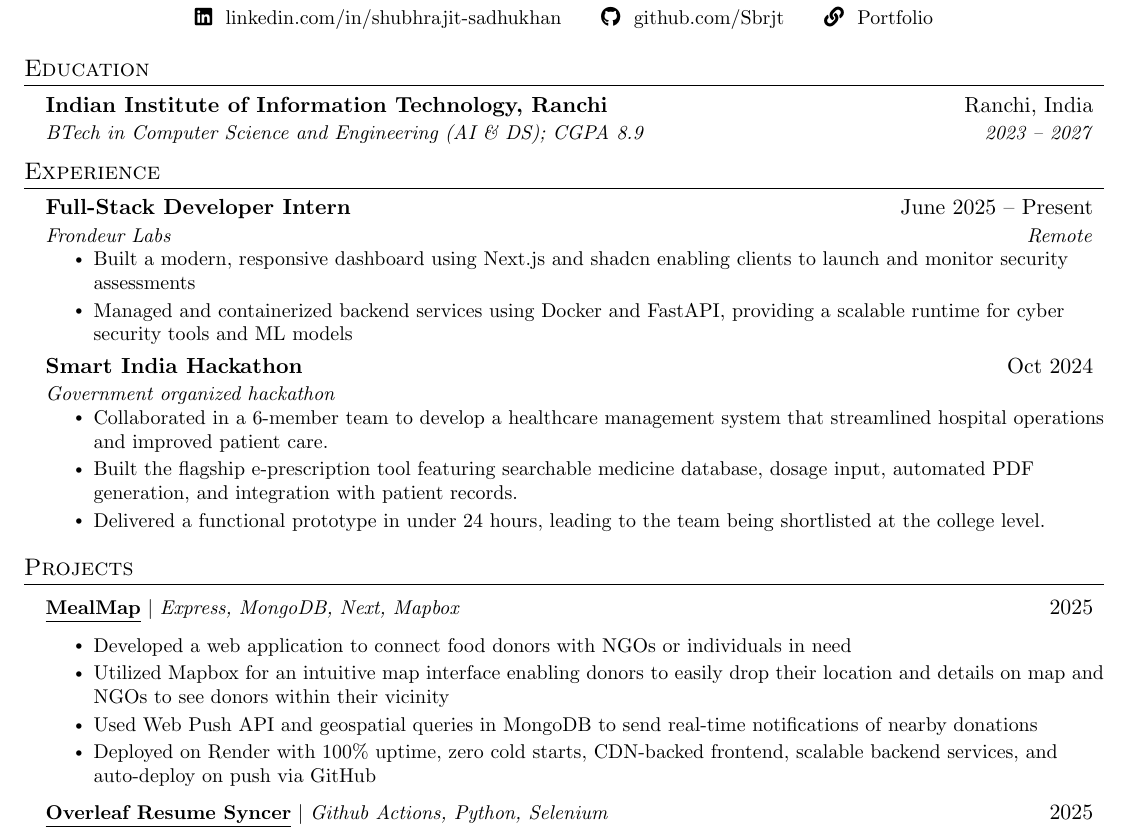
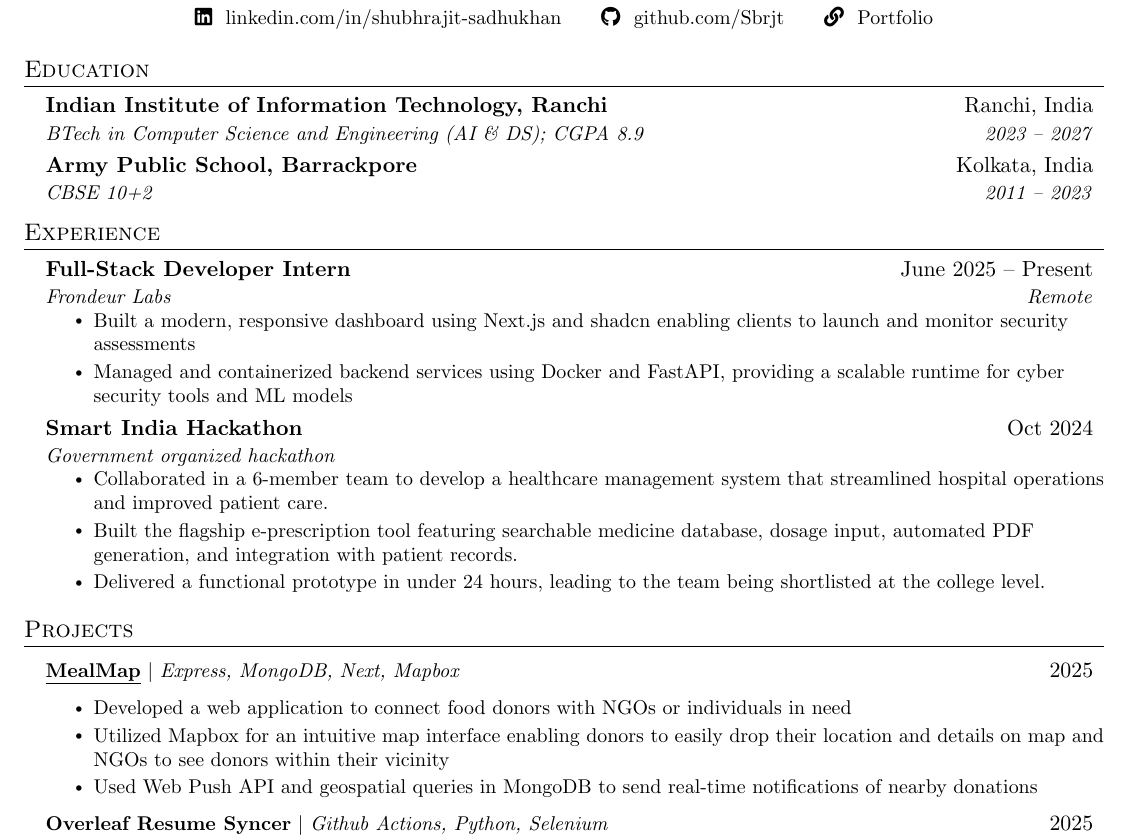
Before and after one commit to Sbrjt/resume, a LaTeX CV (resume.tex): part of the page, cut so that both start at the same text. Compiled offline with pdfLaTeX.

Commit message:
Resume updated

```diff
--- a/resume.tex
+++ b/resume.tex
@@ -47,7 +47,7 @@
 %\addtolength{\evensidemargin}{-0.5in}
 \addtolength{\textwidth}{1in}
 \addtolength{\topmargin}{-.5in}
-\addtolength{\textheight}{1in}
+\addtolength{\textheight}{5in}
 
 \urlstyle{same}
 
@@ -144,11 +144,9 @@
     \resumeSubheading
       {Indian Institute of Information Technology, Ranchi}{Ranchi, India}
       {BTech in Computer Science and Engineering (AI \& DS); CGPA 8.9}{2023 -- 2027}
-    \begin{comment}
     \resumeSubheading
       {Army Public School, Barrackpore}{Kolkata, India}
       {CBSE 10+2}{2011 -- 2023}
-      \end{comment}
   \resumeSubHeadingListEnd
 
 
@@ -189,7 +187,6 @@
             \resumeItem{Implemented mobile-based PIN authentication and reverse geocoding for enhanced user experience}
             \end{comment}
             \resumeItem{Used Web Push API and geospatial queries in MongoDB to send real-time notifications of nearby donations}
-            \resumeItem{Deployed on Render with 100\% uptime, zero cold starts, CDN-backed frontend, scalable backend services, and auto-deploy on push via GitHub}
           \resumeItemListEnd
         \resumeProjectHeading
           {\textbf{\href{https://github.com/marketplace/actions/auto-download-resume-from-overleaf}{\href{}{\underline{Overleaf Resume Syncer}}}}  $|$ \emph{Github Actions, Python, Selenium}}{2025}
```
Also changed, not shown: resume.pdf.
